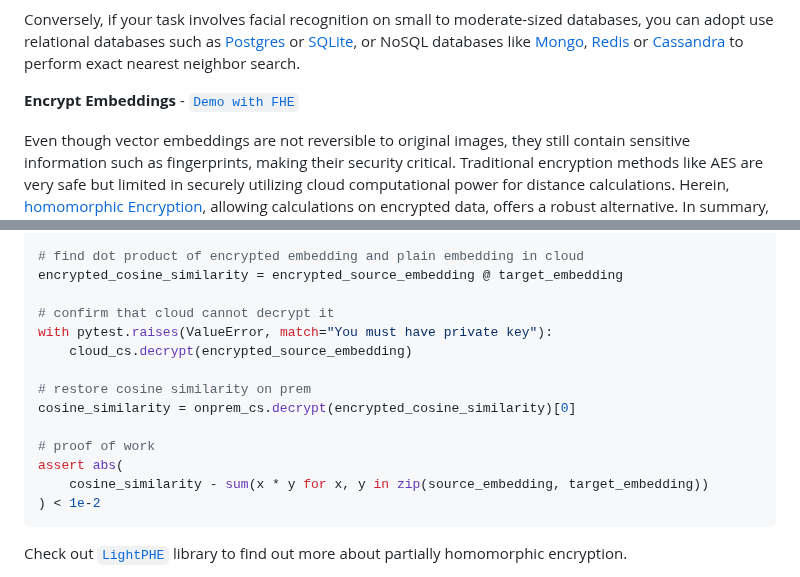
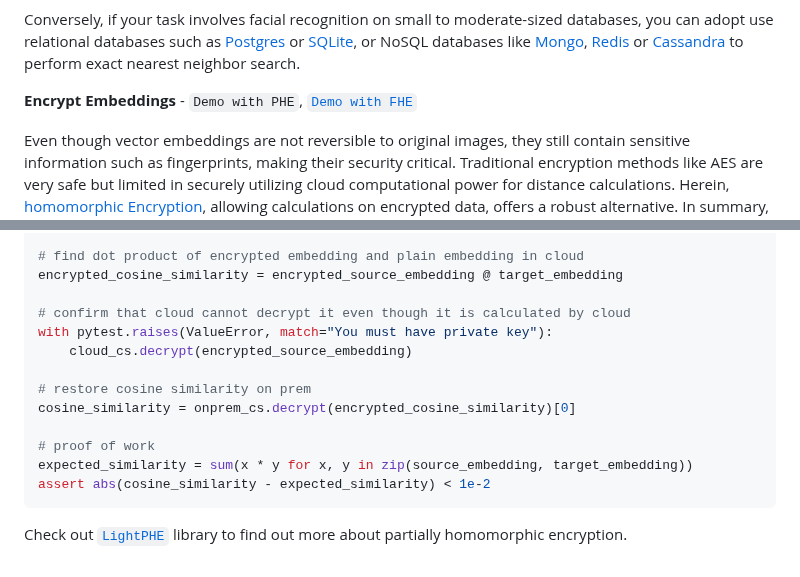
Before and after one commit to serengil/deepface, a Markdown page: README.md, 2 parts joined by grey strips. Drawn GitHub-style.

Commit message:
Update README.md
clean code in readme

````diff
--- a/README.md
+++ b/README.md
@@ -399,7 +399,7 @@ If your task requires facial recognition on large datasets, you should combine D
 
 Conversely, if your task involves facial recognition on small to moderate-sized databases, you can adopt use relational databases such as [Postgres](https://youtu.be/f41sLxn1c0k) or [SQLite](https://youtu.be/_1ShBeWToPg), or NoSQL databases like [Mongo](https://youtu.be/dmprgum9Xu8), [Redis](https://youtu.be/X7DSpUMVTsw) or [Cassandra](https://youtu.be/J_yXpc3Y8Ec) to perform exact nearest neighbor search.
 
-**Encrypt Embeddings** - [`Demo with FHE`](https://youtu.be/njjw0PEhH00)
+**Encrypt Embeddings** - `Demo with PHE`, [`Demo with FHE`](https://youtu.be/njjw0PEhH00)
 
 Even though vector embeddings are not reversible to original images, they still contain sensitive information such as fingerprints, making their security critical. Traditional encryption methods like AES are very safe but limited in securely utilizing cloud computational power for distance calculations. Herein, [homomorphic Encryption](https://youtu.be/3ejI0zNPMEQ), allowing calculations on encrypted data, offers a robust alternative. In summary, we are able to compute similarity between encrypted embeddings with homomorphic encryption.
 
@@ -429,7 +429,7 @@ encrypted_source_embedding = onprem_cs.encrypt(source_embedding)
 # find dot product of encrypted embedding and plain embedding in cloud
 encrypted_cosine_similarity = encrypted_source_embedding @ target_embedding
 
-# confirm that cloud cannot decrypt it
+# confirm that cloud cannot decrypt it even though it is calculated by cloud
 with pytest.raises(ValueError, match="You must have private key"):
 	cloud_cs.decrypt(encrypted_source_embedding)
 
@@ -437,9 +437,8 @@ with pytest.raises(ValueError, match="You must have private key"):
 cosine_similarity = onprem_cs.decrypt(encrypted_cosine_similarity)[0]
 
 # proof of work
-assert abs(
-	cosine_similarity - sum(x * y for x, y in zip(source_embedding, target_embedding))
-) < 1e-2
+expected_similarity = sum(x * y for x, y in zip(source_embedding, target_embedding))
+assert abs(cosine_similarity - expected_similarity) < 1e-2
 ```
 
 Check out [`LightPHE`](https://github.com/serengil/LightPHE) library to find out more about partially homomorphic encryption.
````
